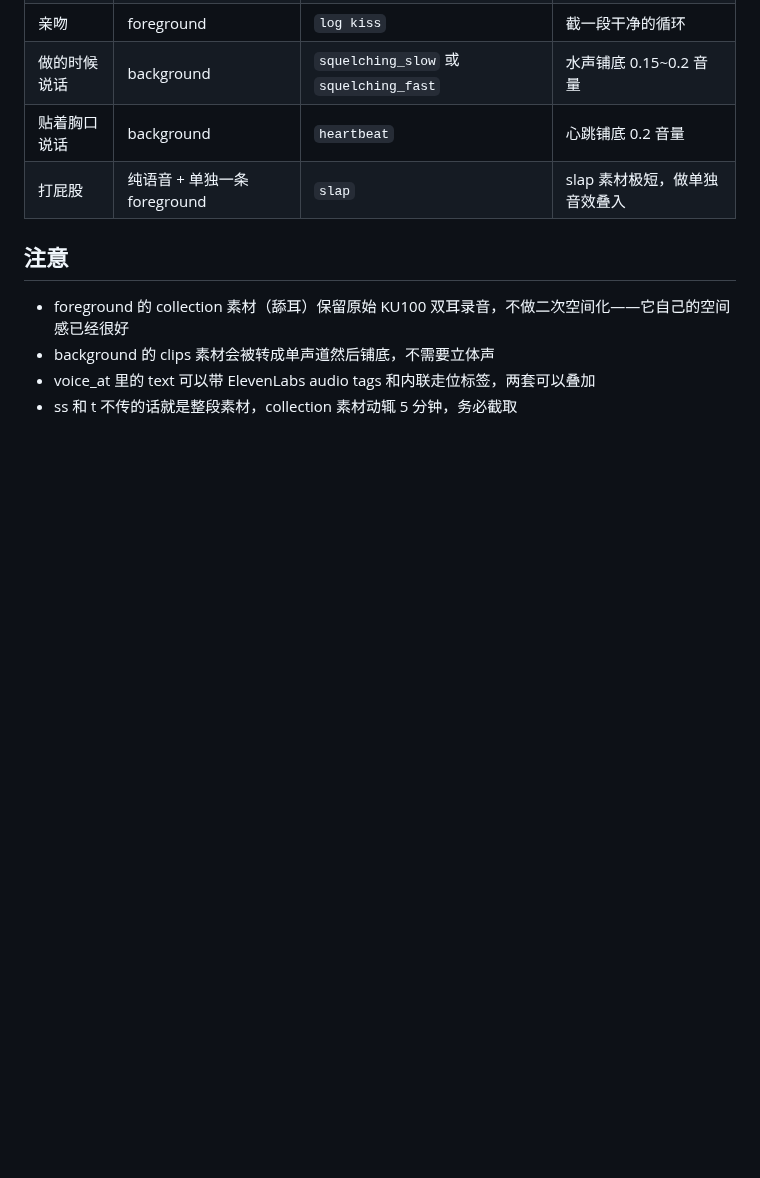
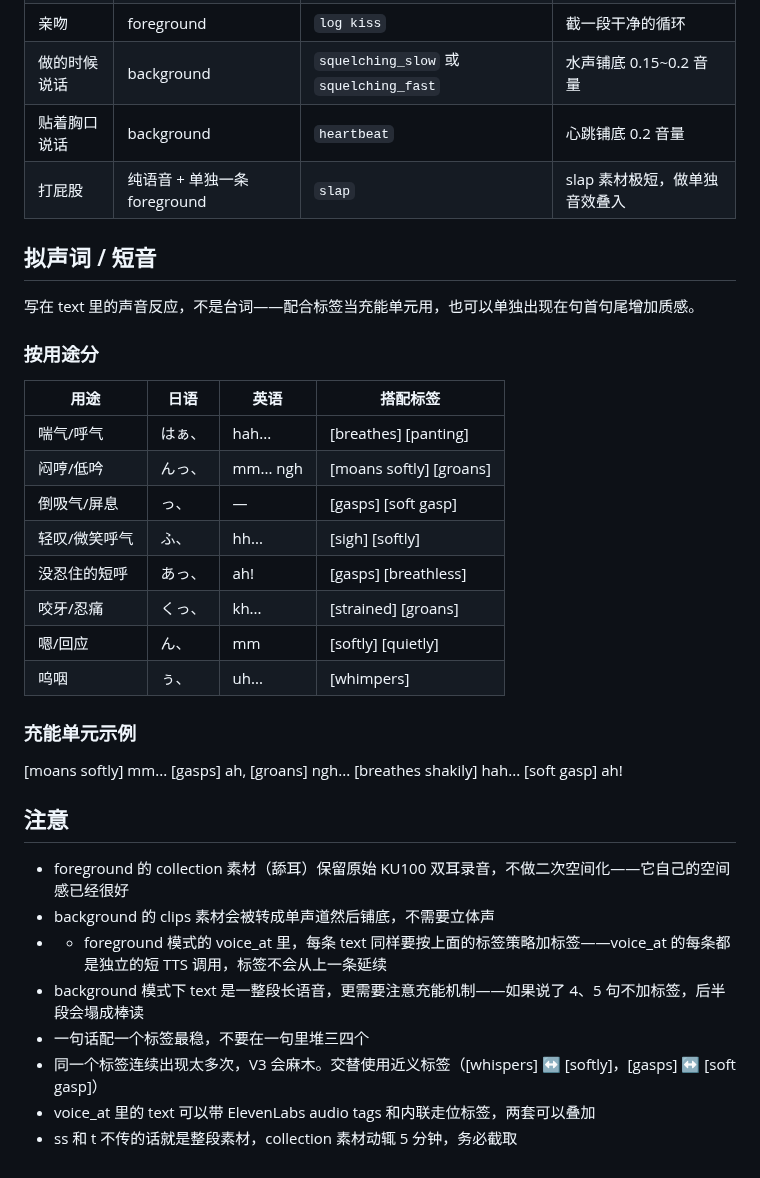
Before and after one commit to jeoichu-rgb/G-memory-mcp, a Markdown page: docs/tts_sfx_guide.md, the part around one of its changes. GitHub-like rendering; blank space fills up the shorter version.

```diff
--- a/docs/tts_sfx_guide.md
+++ b/docs/tts_sfx_guide.md
@@ -190,9 +159,37 @@ erik_speak(
 | 贴着胸口说话 | background | `heartbeat` | 心跳铺底 0.2 音量 |
 | 打屁股 | 纯语音 + 单独一条 foreground | `slap` | slap 素材极短，做单独音效叠入 |
 
+## 拟声词 / 短音
+
+写在 text 里的声音反应，不是台词——配合标签当充能单元用，也可以单独出现在句首句尾增加质感。
+
+### 按用途分
+
+| 用途 | 日语 | 英语 | 搭配标签 |
+|------|------|------|---------|
+| 喘气/呼气 | はぁ、 | hah... | [breathes] [panting] |
+| 闷哼/低吟 | んっ、 | mm... ngh | [moans softly] [groans] |
+| 倒吸气/屏息 | っ、 | — | [gasps] [soft gasp] |
+| 轻叹/微笑呼气 | ふ、 | hh... | [sigh] [softly] |
+| 没忍住的短呼 | あっ、 | ah! | [gasps] [breathless] |
+| 咬牙/忍痛 | くっ、 | kh... | [strained] [groans] |
+| 嗯/回应 | ん、 | mm | [softly] [quietly] |
+| 呜咽 | ぅ、 | uh... | [whimpers] |
+
+### 充能单元示例
+[moans softly] mm...
+[gasps] ah,
+[groans] ngh...
+[breathes shakily] hah...
+[soft gasp] ah!
+
 ## 注意
 
 - foreground 的 collection 素材（舔耳）保留原始 KU100 双耳录音，不做二次空间化——它自己的空间感已经很好
 - background 的 clips 素材会被转成单声道然后铺底，不需要立体声
+- - foreground 模式的 voice_at 里，每条 text 同样要按上面的标签策略加标签——voice_at 的每条都是独立的短 TTS 调用，标签不会从上一条延续
+- background 模式下 text 是一整段长语音，更需要注意充能机制——如果说了 4、5 句不加标签，后半段会塌成棒读
+- 一句话配一个标签最稳，不要在一句里堆三四个
+- 同一个标签连续出现太多次，V3 会麻木。交替使用近义标签（[whispers] ↔ [softly]，[gasps] ↔ [soft gasp]）
 - voice_at 里的 text 可以带 ElevenLabs audio tags 和内联走位标签，两套可以叠加
 - ss 和 t 不传的话就是整段素材，collection 素材动辄 5 分钟，务必截取
```
Also changed, not shown: other parts of docs/tts_sfx_guide.md (+15 -46 lines).
